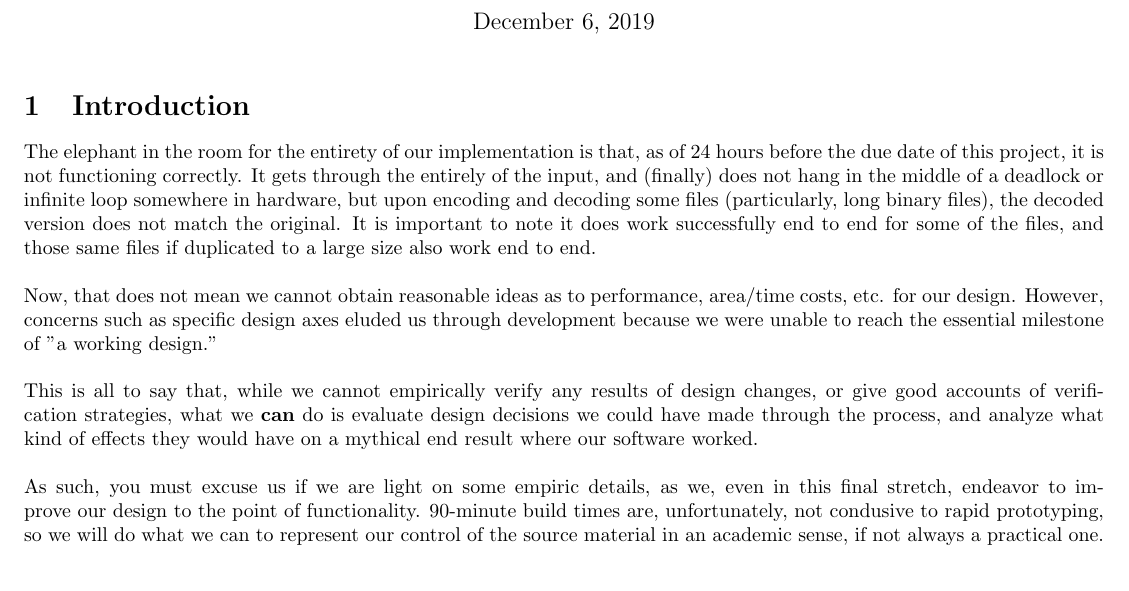
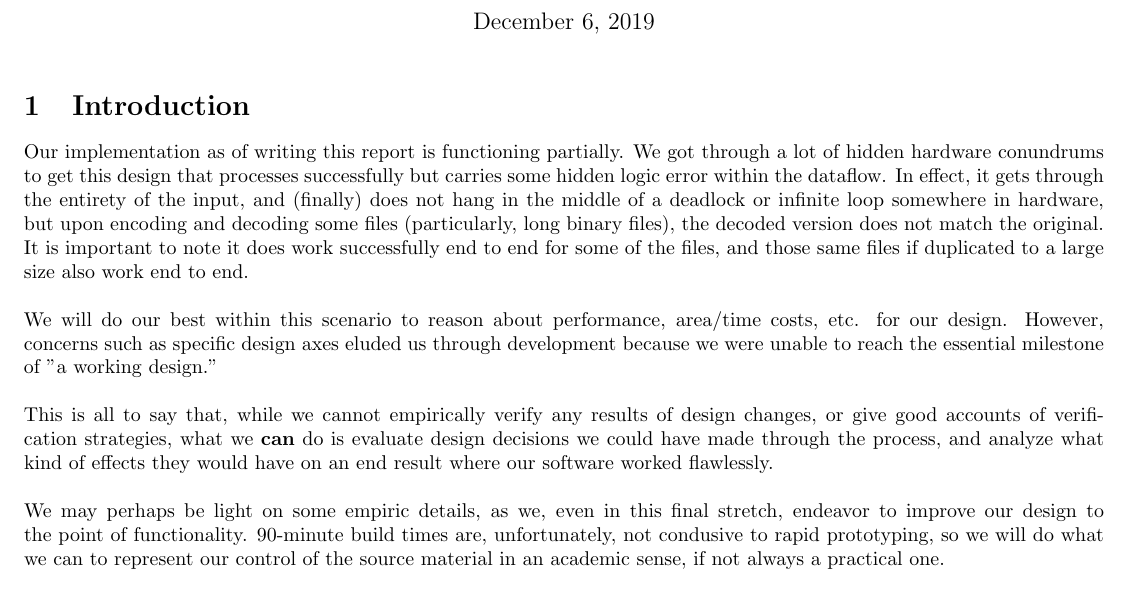
Before and after one commit to taylornelms15/ESE532-Final-Project, a LaTeX document (Writeups/final_report.tex): part of page 1 of 11, cut so that both start at the same text. Compiled offline with pdfLaTeX.

Commit message:
Added changes

```diff
--- a/Writeups/final_report.tex
+++ b/Writeups/final_report.tex
@@ -15,15 +15,15 @@
 \maketitle
 
 \section{Introduction}
-The elephant in the room for the entirety of our implementation is that, as of 24 hours before the due date of this project, it is not functioning correctly.
-It gets through the entirely of the input, and (finally) does not hang in the middle of a deadlock or infinite loop somewhere in hardware, but upon encoding and decoding some files (particularly, long binary files), the decoded version does not match the original.
+Our implementation as of writing this report is functioning partially. We got through a lot of hidden hardware conundrums to get this design that processes successfully but carries some hidden logic error within the dataflow.
+In effect, it gets through the entirety of the input, and (finally) does not hang in the middle of a deadlock or infinite loop somewhere in hardware, but upon encoding and decoding some files (particularly, long binary files), the decoded version does not match the original.
 It is important to note it does work successfully end to end for some of the files, and those same files if duplicated to a large size also work end to end.
 \newline\newline
-Now, that does not mean we cannot obtain reasonable ideas as to performance, area/time costs, etc. for our design. However, concerns such as specific design axes eluded us through development because we were unable to reach the essential milestone of "a working design."
+We will do our best within this scenario to reason about performance, area/time costs, etc. for our design. However, concerns such as specific design axes eluded us through development because we were unable to reach the essential milestone of "a working design."
 \newline\newline
-This is all to say that, while we cannot empirically verify any results of design changes, or give good accounts of verification strategies, what we \textbf{can} do is evaluate design decisions we could have made through the process, and analyze what kind of effects they would have on a mythical end result where our software worked.
+This is all to say that, while we cannot empirically verify any results of design changes, or give good accounts of verification strategies, what we \textbf{can} do is evaluate design decisions we could have made through the process, and analyze what kind of effects they would have on an end result where our software worked flawlessly.
 \newline\newline
-As such, you must excuse us if we are light on some empiric details, as we, even in this final stretch, endeavor to improve our design to the point of functionality. 90-minute build times are, unfortunately, not condusive to rapid prototyping, so we will do what we can to represent our control of the source material in an academic sense, if not always a practical one.
+We may perhaps be light on some empiric details, as we, even in this final stretch, endeavor to improve our design to the point of functionality. 90-minute build times are, unfortunately, not condusive to rapid prototyping, so we will do what we can to represent our control of the source material in an academic sense, if not always a practical one.
 
 \section{Single ARM processor design}
 \subsection{Key parameters:}
```
